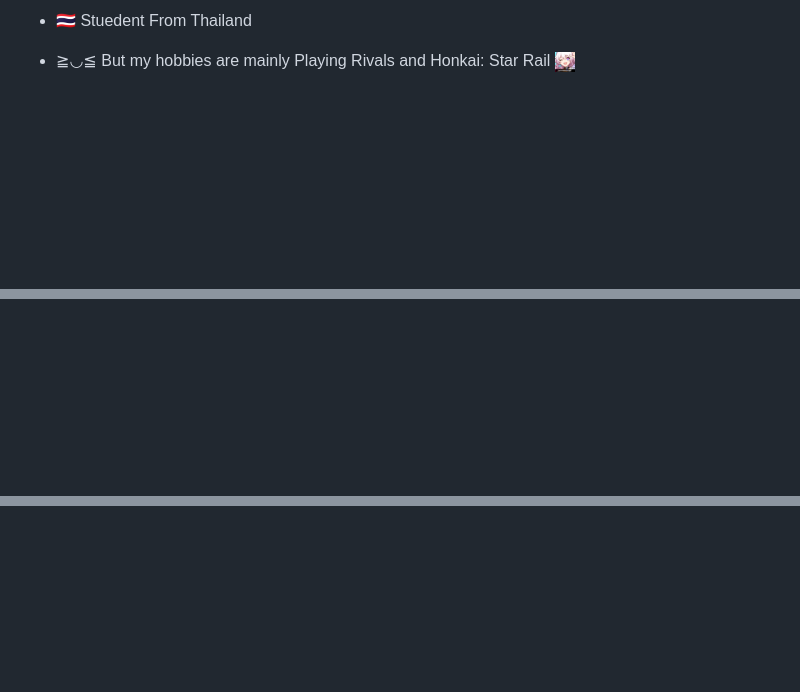
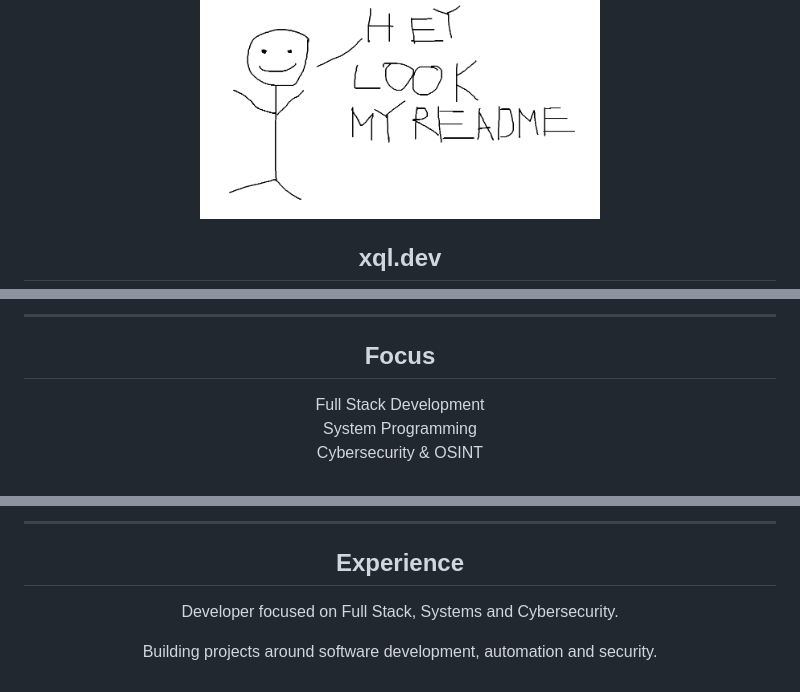
Before and after one commit to KirobotDev/kirobotdev, a Markdown page: readme.md, 3 parts joined by grey strips. Drawn GitHub-style; pictures changed too: image/me.png (added); blank space fills up the shorter version.

```diff
--- a/readme.md
+++ b/readme.md
@@ -4,5 +4,7 @@
 
-- 🇹🇭 Stuedent From Thailand
+<img src="image/me.png" width="400" style="border-radius:10px;"/>
 
-- ≧◡≦ But my hobbies are mainly Playing Rivals and Honkai: Star Rail <img src="image/Honkai.png" width="20" alt="Honkai"/>
+<h2>
+xql.dev
+</h2>
 
@@ -35,0 +100,14 @@
+</div>
+
+<br>
+
+---
+
+<h2 align="center">Focus</h2>
+
+<div align="center">
+
+Full Stack Development
+System Programming
+Cybersecurity & OSINT
+
@@ -35,0 +144,14 @@
+<br>
+
+---
+
+<h2 align="center">Experience</h2>
+
+<div align="center">
+
+Developer focused on Full Stack, Systems and Cybersecurity.
+
+Building projects around software development, automation and security.
+
+</div>
+
```
Also changed, not shown: other parts of readme.md (+115 -20 lines), oldreadme.md (+30 -17 lines), reallyoldreadme.md (added, +22 -0 lines).
